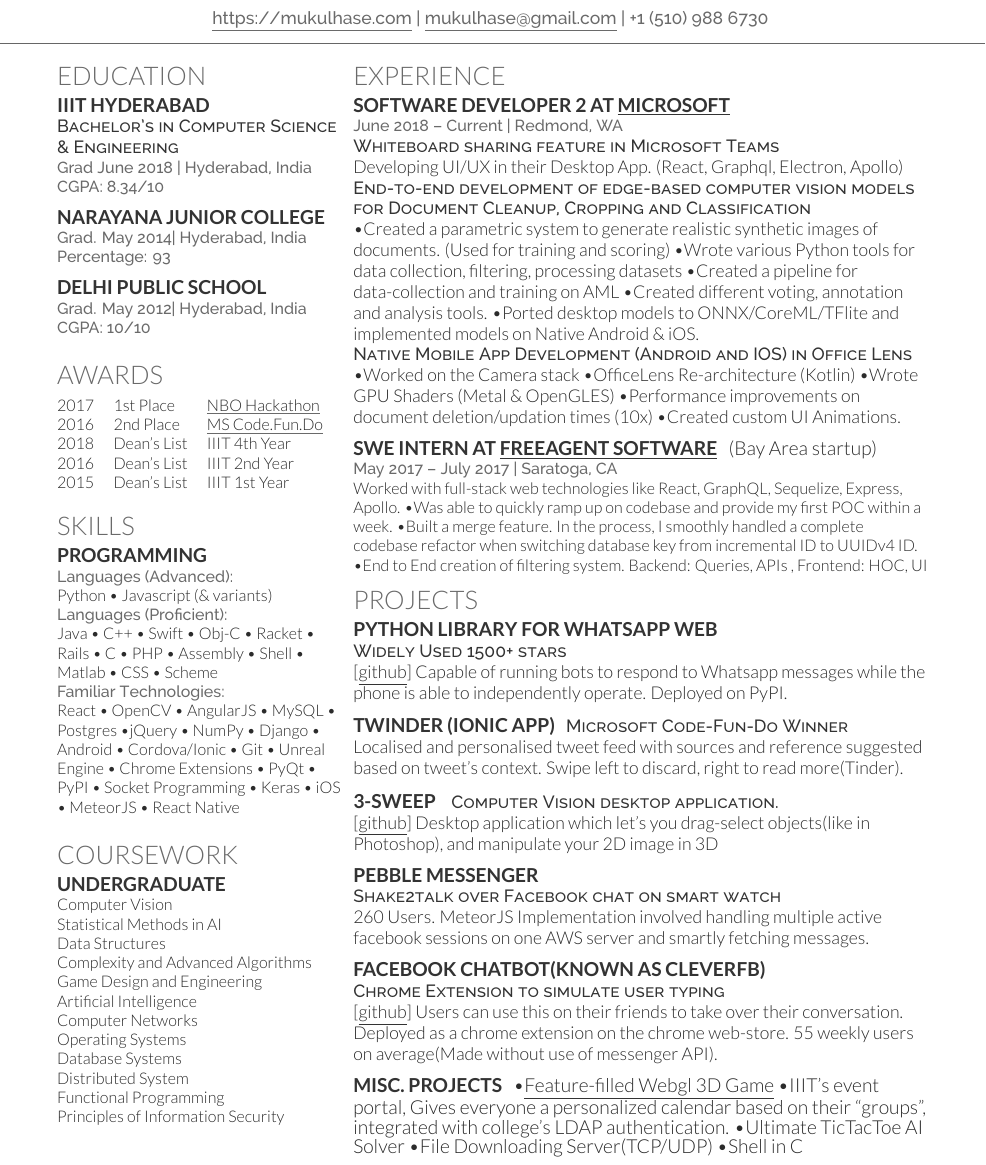
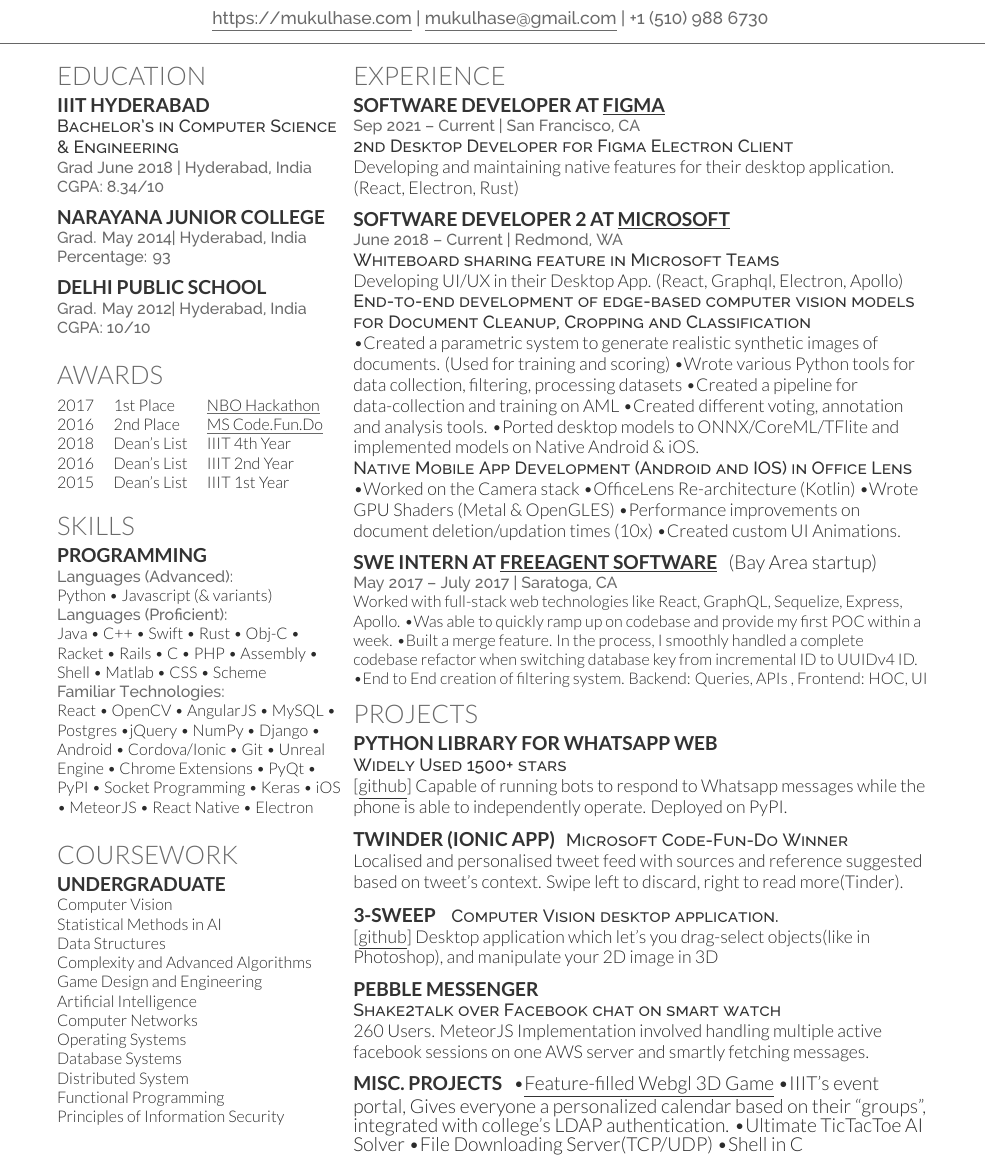
Before and after one commit to mukulhase/Mukul_Hase_Resume, a LaTeX CV (main.tex): part of page 1 of 2, cut so that both start at the same text. Compiled offline with XeLaTeX.

Commit message:
Added Figma

```diff
--- a/main.tex
+++ b/main.tex
@@ -89,13 +89,14 @@
 \location{Languages (Proficient):}
 Java \textbullet{} C++
 \textbullet{} Swift
+\textbullet{} Rust
 \textbullet{} Obj-C
  \textbullet{} Racket \textbullet{} Rails \textbullet{} C \textbullet{} PHP \textbullet{} Assembly  \textbullet{} Shell \textbullet{} Matlab \textbullet{} CSS
 \textbullet{} Scheme   \\
 \location{Familiar Technologies:}
 React \textbullet{} OpenCV \textbullet{} AngularJS \textbullet{} MySQL \textbullet{} Postgres \textbullet jQuery \textbullet{} NumPy \textbullet{} Django \textbullet{} Android
 \textbullet{} Cordova/Ionic \textbullet{} Git \textbullet{} Unreal Engine
-\textbullet{} Chrome Extensions \textbullet{} PyQt \textbullet{} PyPI \textbullet{} Socket Programming \textbullet{} Keras \textbullet{} iOS \textbullet{} MeteorJS \textbullet{} React Native
+\textbullet{} Chrome Extensions \textbullet{} PyQt \textbullet{} PyPI \textbullet{} Socket Programming \textbullet{} Keras \textbullet{} iOS \textbullet{} MeteorJS \textbullet{} React Native  \textbullet{} Electron
 \sectionsep
 
 %%%%%%%%%%%%%%%%%%%%%%%%%%%%%%%%%%%%%%
@@ -134,6 +135,11 @@
 %%%%%%%%%%%%%%%%%%%%%%%%%%%%%%%%%%%%%%
 
 \section{Experience}
+\runsubsection{Software Developer at \href{https://figma.com/}{\underline{Figma}} }\\
+\location{Sep 2021 – Current | San Francisco, CA}
+\descript{2nd Desktop Developer for Figma Electron Client}
+Developing and maintaining native features for their desktop application. (React, Electron, Rust)\\
+\sectionsep
 \runsubsection{Software developer 2 at \href{https://microsoft.com/}{\underline{Microsoft}} }\\
 \location{June 2018 – Current | Redmond, WA}
 \descript{Whiteboard sharing feature in Microsoft Teams}
@@ -177,12 +183,6 @@
 260 Users. MeteorJS Implementation involved handling multiple active facebook sessions on one AWS server and smartly fetching messages.
 \sectionsep
 
-\runsubsection{ Facebook Chatbot(known as Cleverfb) }
-
-\descript{Chrome Extension to simulate user typing}
-\textbf{\href{https://github.com/NMBL/CleverFB}{[\underline{github}]}} Users can use this on their friends to take over their conversation. Deployed as a chrome extension on the chrome web-store. 55 weekly users on average(Made without use of messenger API).
-\sectionsep
-
 % \runsubsection{ Price-Comparison system }
 
 % \descript{Price-Comparison system for Shoppersexpress.in}
```
